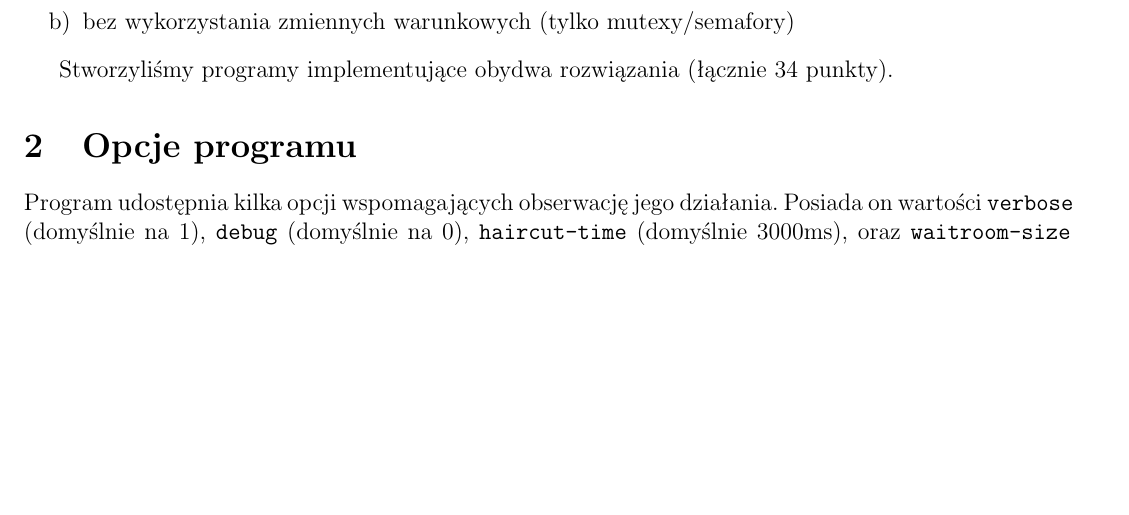
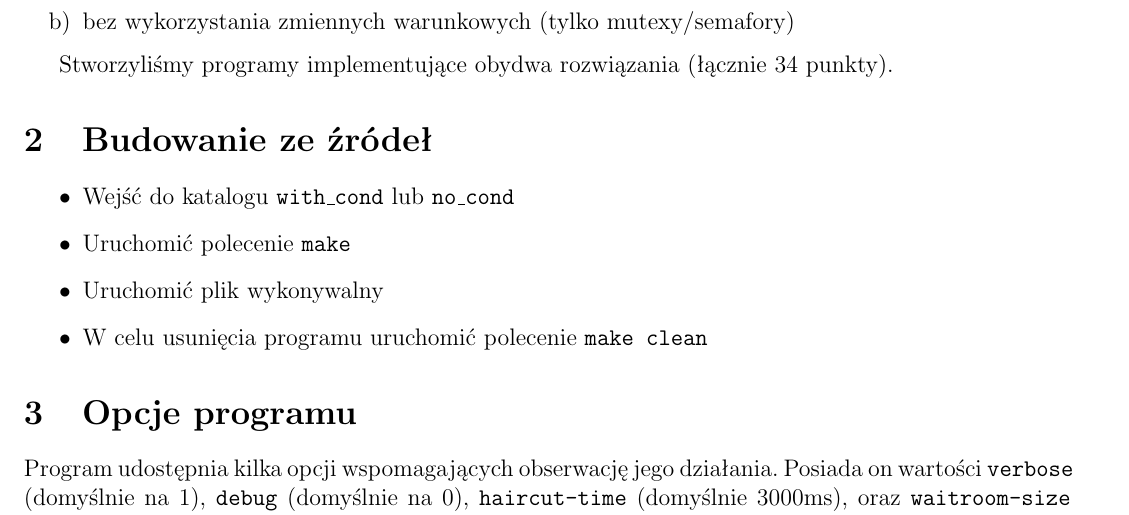
Before and after one commit to Arquanite/SleepingBarber, a LaTeX document (Dokumentacja.tex): part of page 2 of 5 before the commit and part of page 2 of 6 after it, cut so that both start at the same text, the shorter picture padded with empty space. Compiled offline with pdfLaTeX.

Commit message:
Dokumentacja cd

```diff
--- a/Dokumentacja.tex
+++ b/Dokumentacja.tex
@@ -120,6 +120,16 @@
 
 	Stworzyliśmy programy implementujące obydwa rozwiązania (łącznie
 	34 punkty).
+
+	\section{Budowanie ze źródeł}
+	\begin{enumerate}
+		\item Wejść do katalogu \texttt{with{\_}cond} lub
+			\texttt{no{\_}cond}
+		\item Uruchomić polecenie \texttt{make}
+		\item Uruchomić plik wykonywalny
+		\item W celu usunięcia programu uruchomić polecenie
+			\texttt{make clean}
+	\end{enumerate}
 
 	\section{Opcje programu}
 	Program udostępnia kilka opcji wspomagających obserwację jego
```
